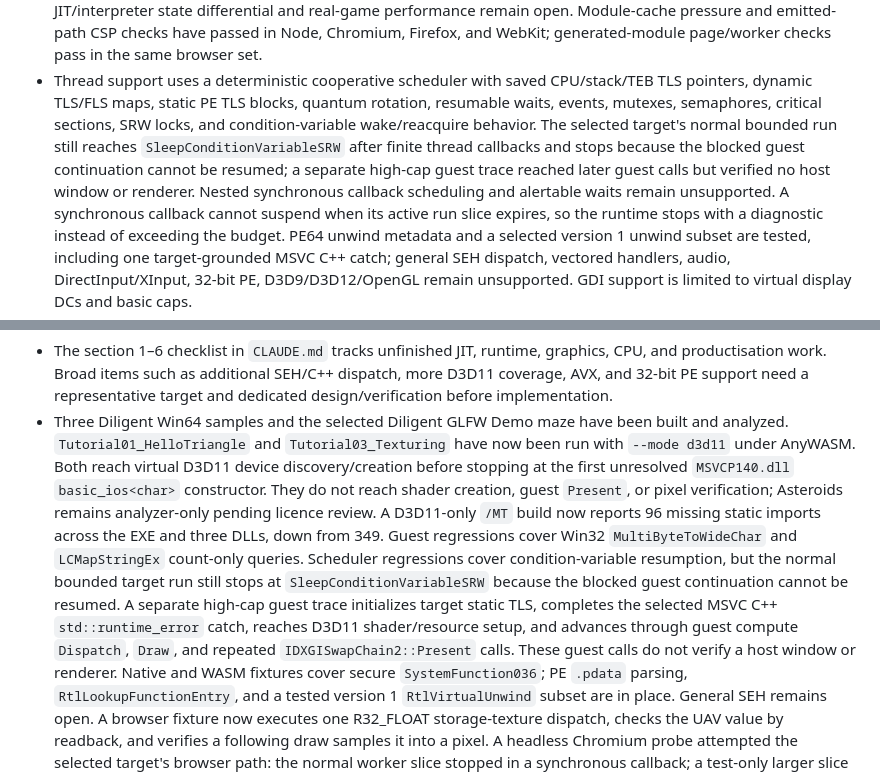
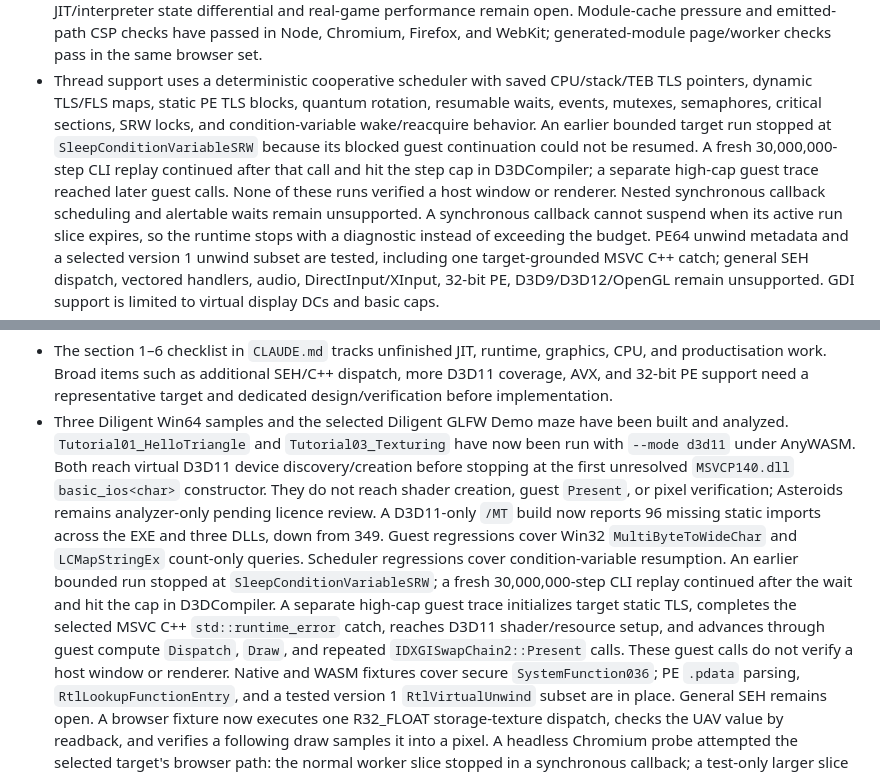
Before and after one commit to Dankular/AnyWASM, a Markdown page: docs/STATUS.md, 2 parts joined by grey strips. Rendered like a GitHub page.

```diff
--- a/docs/STATUS.md
+++ b/docs/STATUS.md
@@ -130,13 +130,14 @@
   Chromium, Firefox, and WebKit; generated-module page/worker checks pass in the same browser set.
 - Thread support uses a deterministic cooperative scheduler with saved CPU/stack/TEB TLS pointers,
   dynamic TLS/FLS maps, static PE TLS blocks, quantum rotation, resumable waits, events, mutexes,
-  semaphores, critical sections, SRW locks, and condition-variable wake/reacquire behavior. The
-  selected target's normal bounded run still reaches `SleepConditionVariableSRW` after finite thread
-  callbacks and stops because the blocked guest continuation cannot be resumed; a separate high-cap
-  guest trace reached later guest calls but verified no host window or renderer. Nested synchronous
-  callback scheduling and alertable waits remain unsupported. A synchronous callback cannot suspend
-  when its active run slice expires, so the runtime stops with a diagnostic instead of exceeding the
-  budget. PE64 unwind metadata and a selected version 1 unwind subset are tested,
+  semaphores, critical sections, SRW locks, and condition-variable wake/reacquire behavior. An earlier
+  bounded target run stopped at `SleepConditionVariableSRW` because its blocked guest continuation
+  could not be resumed. A fresh 30,000,000-step CLI replay continued after that call and hit the step
+  cap in D3DCompiler; a separate high-cap guest trace reached later guest calls. None of these runs
+  verified a host window or renderer. Nested synchronous callback scheduling and alertable waits
+  remain unsupported. A synchronous callback cannot suspend when its active run slice expires, so the
+  runtime stops with a diagnostic instead of exceeding the budget. PE64 unwind metadata and a
+  selected version 1 unwind subset are tested,
   including one target-grounded MSVC C++ catch; general SEH dispatch, vectored handlers, audio,
   DirectInput/XInput, 32-bit PE, D3D9/D3D12/OpenGL remain unsupported. GDI support is limited to
   virtual display DCs and basic caps.
@@ -182,12 +183,12 @@
   or pixel verification; Asteroids remains analyzer-only pending licence review.
   A D3D11-only `/MT` build now reports 96 missing static imports across the EXE and three DLLs,
   down from 349. Guest regressions cover Win32 `MultiByteToWideChar` and `LCMapStringEx` count-only
-  queries. Scheduler regressions cover condition-variable resumption, but the normal bounded target
-  run still stops at `SleepConditionVariableSRW` because the blocked guest continuation cannot be
-  resumed. A separate high-cap guest trace initializes target static TLS, completes the selected MSVC
-  C++ `std::runtime_error` catch, reaches D3D11 shader/resource setup, and advances through guest
-  compute `Dispatch`, `Draw`, and repeated `IDXGISwapChain2::Present` calls. These guest calls do not
-  verify a host window or renderer. Native and WASM fixtures cover secure
+  queries. Scheduler regressions cover condition-variable resumption. An earlier bounded run stopped
+  at `SleepConditionVariableSRW`; a fresh 30,000,000-step CLI replay continued after the wait and hit
+  the cap in D3DCompiler. A separate high-cap guest trace initializes target static TLS, completes the
+  selected MSVC C++ `std::runtime_error` catch, reaches D3D11 shader/resource setup, and advances
+  through guest compute `Dispatch`, `Draw`, and repeated `IDXGISwapChain2::Present` calls. These guest
+  calls do not verify a host window or renderer. Native and WASM fixtures cover secure
   `SystemFunction036`; PE `.pdata` parsing, `RtlLookupFunctionEntry`, and a tested version 1
   `RtlVirtualUnwind` subset are in place. General SEH remains open. A browser fixture now executes
   one R32_FLOAT storage-texture dispatch, checks the UAV value by readback, and verifies a following
```
Also changed, not shown: CLAUDE.md (+6 -5 lines), docs/TARGETS.md (+16 -7 lines).
